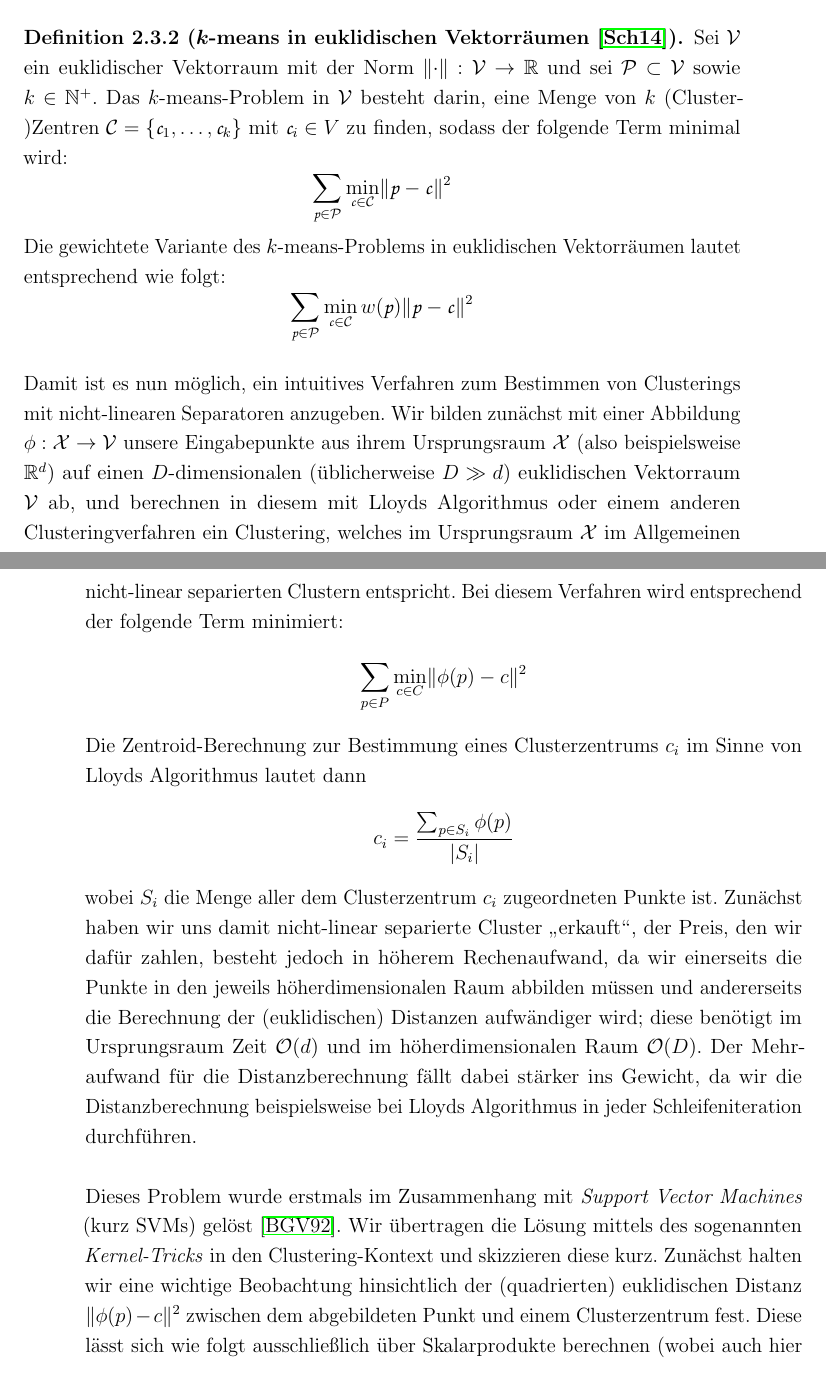
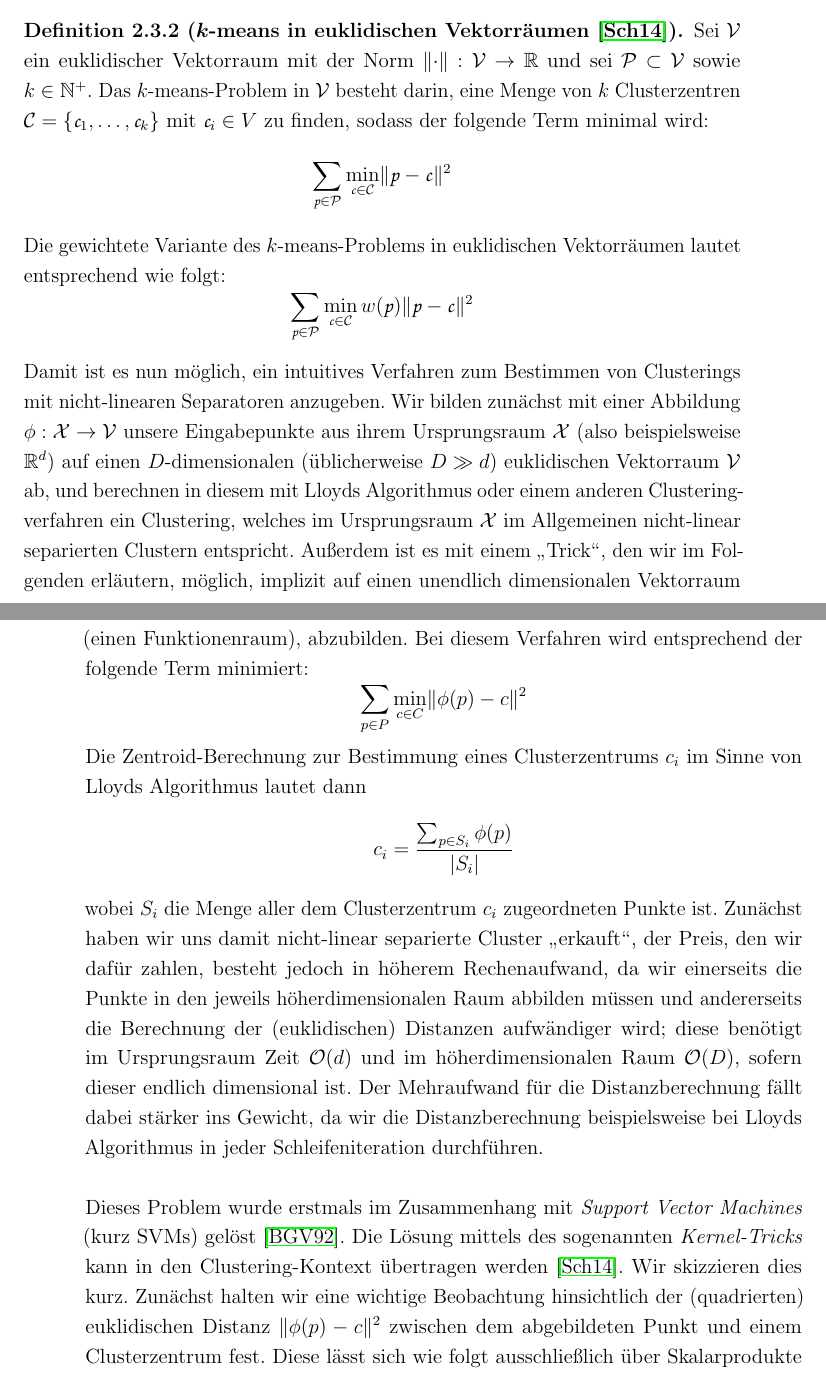
Before and after one commit to lpradel/master-thesis, a LaTeX thesis (ma.tex, which reads sections/2-basics.tex): two parts of pages 19 and 20 of 66, joined at a grey line, cut so that both start at the same text. Compiled offline with pdfLaTeX; an older LaTeX class or package is replaced by its successor.

Commit message:
Various corrections.

```diff
--- a/sections/2-basics.tex
+++ b/sections/2-basics.tex
@@ -242,7 +242,7 @@ Das auf Skalarprodukten basierte Analog zu Definition~\ref{def:kmeans-kmedian} d
 \label{def:kmeans-kmedian-innerproduct}
 Sei $\mathcal{V}$ ein euklidischer Vektorraum mit der Norm $\lVert \cdot \rVert : \mathcal{V} \rightarrow \mathbb{R}$
 und sei $\mathcal{P} \subset \mathcal{V}$ sowie $k \in \mathbb{N}^{+}$.
-Das $k$-means-Problem in $\mathcal{V}$ besteht darin, eine Menge von $k$ (Cluster-)Zentren
+Das $k$-means-Problem in $\mathcal{V}$ besteht darin, eine Menge von $k$ Clusterzentren
 $\mathcal{C} = \{ \mathpzc{c}_1, \dots, \mathpzc{c}_k \}$ mit $\mathpzc{c}_i \in V$ zu finden, sodass der folgende Term
 minimal wird:
 \[ \sum_{\mathpzc{p} \in \mathcal{P}} \min_{\mathpzc{c} \in \mathcal{C}} \EuclidSquared{\mathpzc{p}}{\mathpzc{c}} \]
@@ -255,6 +255,8 @@ Wir bilden zunächst mit einer Abbildung $\phi : \mathcal{X} \rightarrow \mathca
 $\mathcal{X}$ (also beispielsweise $\Rd$) auf einen $D$-dimensionalen (üblicherweise $D \gg d$) euklidischen
 Vektorraum $\mathcal{V}$ ab, und berechnen in diesem mit Lloyds Algorithmus oder einem anderen Clusteringverfahren ein
 Clustering, welches im Ursprungsraum $\mathcal{X}$ im Allgemeinen nicht-linear separierten Clustern entspricht.
+Außerdem ist es mit einem "`Trick"', den wir im Folgenden erläutern, möglich, implizit auf einen unendlich dimensionalen
+Vektorraum (einen Funktionenraum), abzubilden.
 Bei diesem Verfahren wird entsprechend der folgende Term minimiert:
 \[ \sum_{p \in P} \min_{c \in C} \EuclidSquared{\phi(p)}{c} \]
 Die Zentroid-Berechnung zur Bestimmung eines Clusterzentrums $c_i$ im Sinne von Lloyds Algorithmus lautet dann
@@ -262,12 +264,14 @@ Die Zentroid-Berechnung zur Bestimmung eines Clusterzentrums $c_i$ im Sinne von
 wobei $S_i$ die Menge aller dem Clusterzentrum $c_i$ zugeordneten Punkte ist. Zunächst haben wir uns damit nicht-linear separierte
 Cluster "`erkauft"', der Preis, den wir dafür zahlen, besteht jedoch in höherem Rechenaufwand, da wir einerseits die Punkte
 in den jeweils höherdimensionalen Raum abbilden müssen und andererseits die Berechnung der (euklidischen) Distanzen aufwändiger
-wird; diese benötigt im Ursprungsraum Zeit $\mathcal{O}(d)$ und im höherdimensionalen Raum $\mathcal{O}(D)$. Der Mehraufwand
+wird; diese benötigt im Ursprungsraum Zeit $\mathcal{O}(d)$ und im höherdimensionalen Raum $\mathcal{O}(D)$, sofern
+dieser endlich dimensional ist. Der Mehraufwand
 für die Distanzberechnung fällt dabei stärker ins Gewicht, da wir die Distanzberechnung beispielsweise bei Lloyds Algorithmus
 in jeder Schleifeniteration durchführen.
 \absatz
 Dieses Problem wurde erstmals im Zusammenhang mit \emph{Support Vector Machines} (kurz SVMs) gelöst~\cite{BoserGV92}.
-Wir übertragen die Lösung mittels des sogenannten \emph{Kernel-Tricks} in den Clustering-Kontext und skizzieren diese kurz.
+Die Lösung mittels des sogenannten \emph{Kernel-Tricks} kann in den Clustering-Kontext übertragen werden~\cite{Schmidt14}.
+Wir skizzieren dies kurz.
 Zunächst halten wir eine wichtige Beobachtung hinsichtlich der (quadrierten) euklidischen Distanz $\EuclidSquared{\phi(p)}{c}$
 zwischen dem abgebildeten Punkt und einem Clusterzentrum fest. Diese lässt sich wie folgt ausschließlich über Skalarprodukte
 berechnen (wobei auch hier wieder $S_c$ die dem Clusterzentrum $c$ zugeordnete Punktmenge ist):
```
Also changed, not shown: ma.pdf, sections/2-basics.tex (20 more changed lines).
